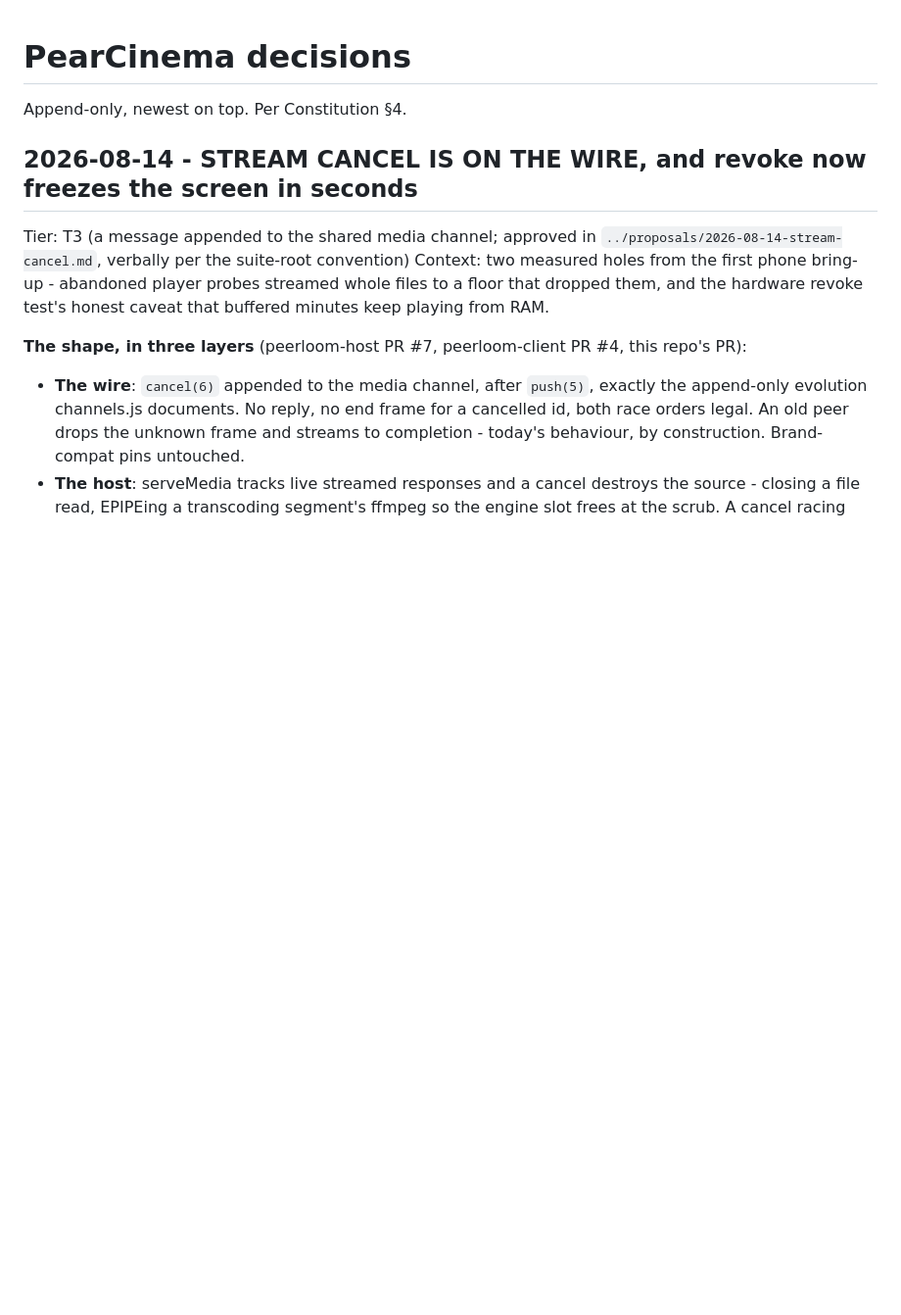
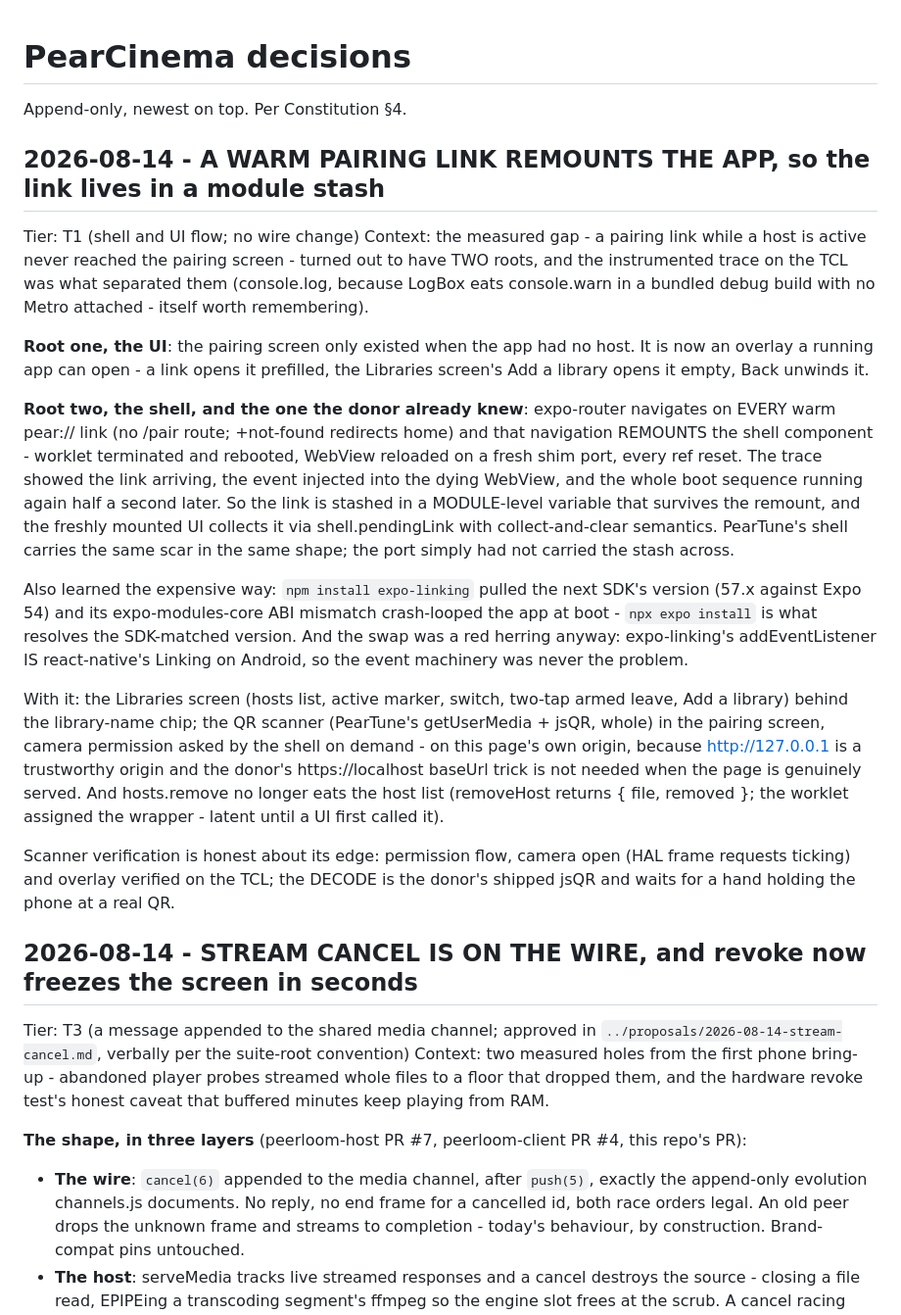
Before and after one commit to peerloomllc/pearcinema, a Markdown page: DECISIONS.md, the part around the change. Shown at 98% size. Rendered like a GitHub page; blank space fills up the shorter version.

Commit message:
docs: the warm-link remount mechanism and the stash that survives it
Co-Authored-By: Claude Fable 5 <noreply@anthropic.com>
Claude-Session: https://claude.ai/code/session_01AqydCujEWT54NWw7XY2snR

```diff
--- a/DECISIONS.md
+++ b/DECISIONS.md
@@ -1,6 +1,46 @@
 # PearCinema decisions
 
 Append-only, newest on top. Per Constitution §4.
+
+## 2026-08-14 - A WARM PAIRING LINK REMOUNTS THE APP, so the link lives in a module stash
+Tier: T1 (shell and UI flow; no wire change)
+Context: the measured gap - a pairing link while a host is active never reached the
+pairing screen - turned out to have TWO roots, and the instrumented trace on the TCL
+was what separated them (console.log, because LogBox eats console.warn in a bundled
+debug build with no Metro attached - itself worth remembering).
+
+**Root one, the UI**: the pairing screen only existed when the app had no host. It is
+now an overlay a running app can open - a link opens it prefilled, the Libraries
+screen's Add a library opens it empty, Back unwinds it.
+
+**Root two, the shell, and the one the donor already knew**: expo-router navigates on
+EVERY warm pear:// link (no /pair route; +not-found redirects home) and that
+navigation REMOUNTS the shell component - worklet terminated and rebooted, WebView
+reloaded on a fresh shim port, every ref reset. The trace showed the link arriving,
+the event injected into the dying WebView, and the whole boot sequence running again
+half a second later. So the link is stashed in a MODULE-level variable that survives
+the remount, and the freshly mounted UI collects it via shell.pendingLink with
+collect-and-clear semantics. PearTune's shell carries the same scar in the same
+shape; the port simply had not carried the stash across.
+
+Also learned the expensive way: `npm install expo-linking` pulled the next SDK's
+version (57.x against Expo 54) and its expo-modules-core ABI mismatch crash-looped
+the app at boot - `npx expo install` is what resolves the SDK-matched version. And
+the swap was a red herring anyway: expo-linking's addEventListener IS react-native's
+Linking on Android, so the event machinery was never the problem.
+
+With it: the Libraries screen (hosts list, active marker, switch, two-tap armed
+leave, Add a library) behind the library-name chip; the QR scanner (PearTune's
+getUserMedia + jsQR, whole) in the pairing screen, camera permission asked by the
+shell on demand - on this page's own origin, because http://127.0.0.1 is a
+trustworthy origin and the donor's https://localhost baseUrl trick is not needed
+when the page is genuinely served. And hosts.remove no longer eats the host list
+(removeHost returns { file, removed }; the worklet assigned the wrapper - latent
+until a UI first called it).
+
+Scanner verification is honest about its edge: permission flow, camera open (HAL
+frame requests ticking) and overlay verified on the TCL; the DECODE is the donor's
+shipped jsQR and waits for a hand holding the phone at a real QR.
 
 ## 2026-08-14 - STREAM CANCEL IS ON THE WIRE, and revoke now freezes the screen in seconds
 Tier: T3 (a message appended to the shared media channel; approved in
```
